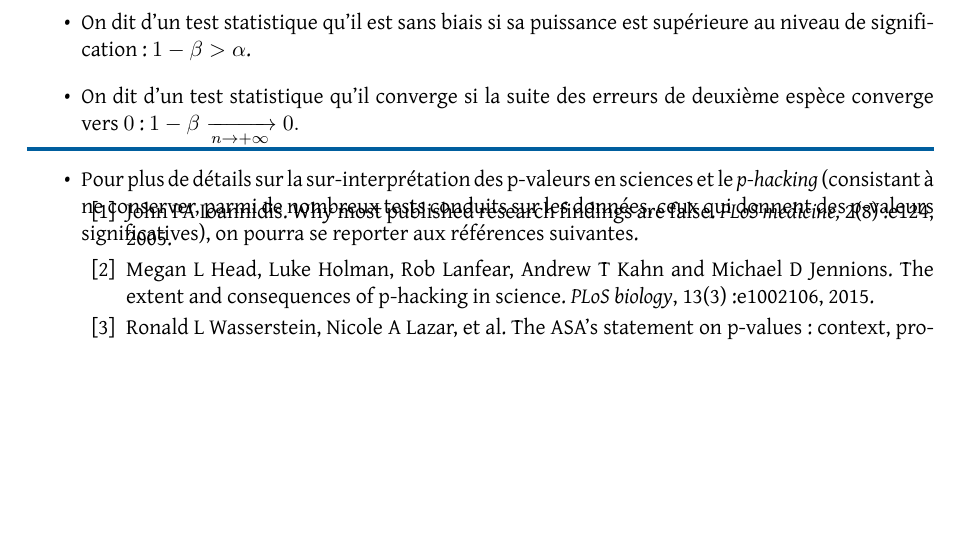
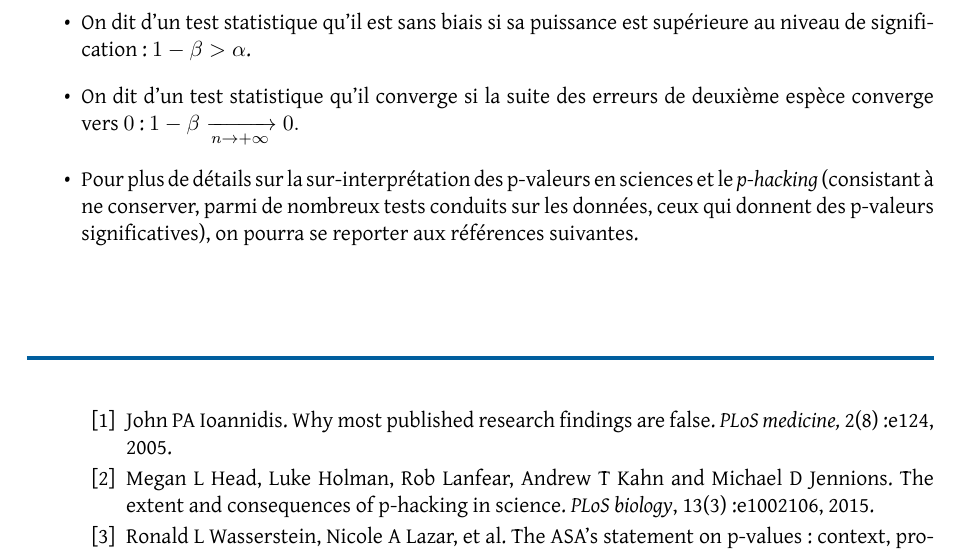
Before and after one commit to maximebailly/sdd_2025, a LaTeX thesis (poly/sdd_2025_poly.tex, which reads poly/contents/tests.tex): part of page 58 of 125, cut so that both start at the same text, the shorter picture padded with empty space. Compiled offline with XeLaTeX.

Commit message:
fixed layout issue

```diff
--- a/poly/contents/tests.tex
+++ b/poly/contents/tests.tex
@@ -772,7 +772,6 @@ Ainsi l'intervalle
   et le \textit{p-hacking} (consistant à ne conserver, parmi de nombreux tests
   conduits sur les données, ceux qui donnent des p-valeurs significatives), on
   pourra se reporter aux références suivantes.
-  \vspace{-105pt}
   \begin{thebibliography}{99}
   \bibitem{ioannidis2005}
     John PA Ioannidis.
```
